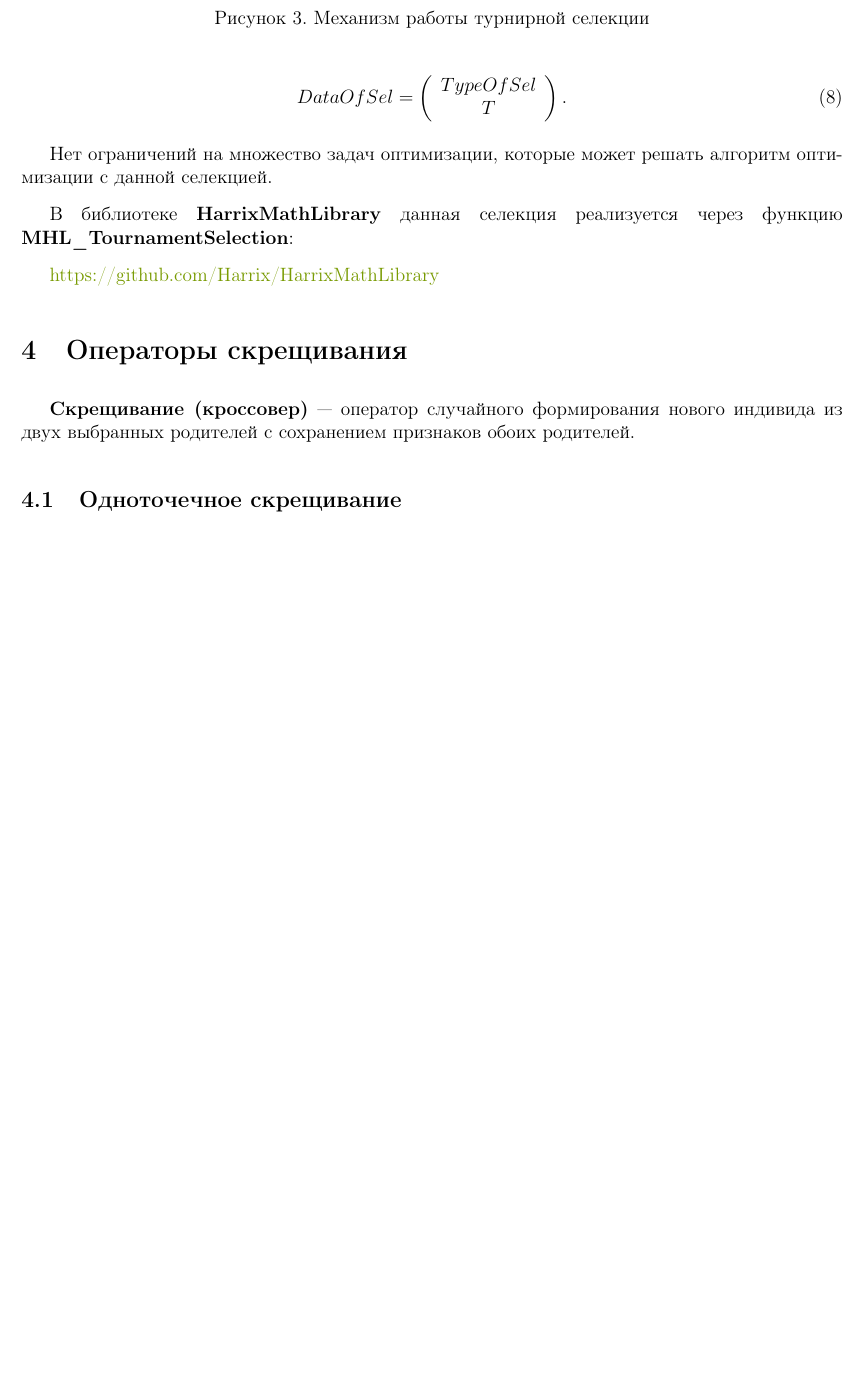
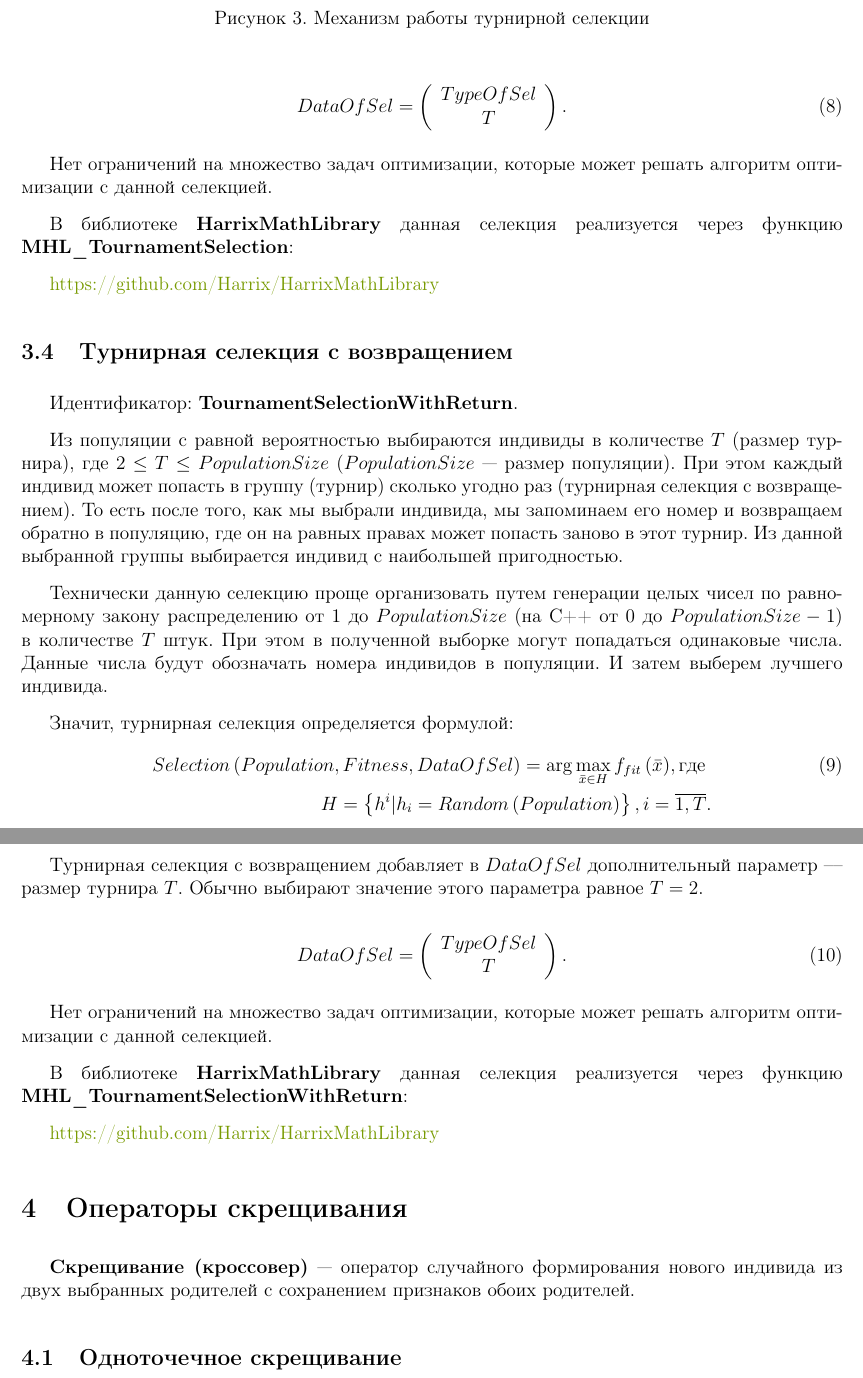
Before and after one commit to Harrix/Harrix-SetOfOperatorsAlgorithms, a LaTeX paper (Source/_HarrixSetOfOperatorsAlgorithms.tex, which reads Source/TournamentSelectionWithReturn.tex): part of page 8 of 16 before the commit and two parts of pages 8 and 9 of 17 after it, the two joined at a grey line, cut so that both start at the same text, the shorter picture padded with empty space. Compiled offline with pdfLaTeX; a LaTeX package or settings file that is missing is left out.

Commit message:
Версия 1.3
* Добавление информации о TournamentSelectionWithReturn.

```diff
--- /dev/null
+++ b/Source/TournamentSelectionWithReturn.tex
@@ -0,0 +1,26 @@
+\subsection{Турнирная селекция с возвращением}\label{SetOfOperatorsAlgorithms:TournamentSelectionWithReturn}
+
+Идентификатор: \textbf{TournamentSelectionWithReturn}.
+
+Из популяции с равной вероятностью выбираются индивиды в количестве $ T $ (размер турнира), где $ 2\leq T\leq PopulationSize $ ($ PopulationSize $ --- размер популяции). При этом каждый индивид может попасть в группу (турнир) сколько угодно раз (турнирная селекция с возвращением). То есть после того, как мы выбрали индивида, мы запоминаем его номер и возвращаем обратно в популяцию, где он на равных правах может попасть заново в этот турнир. Из данной выбранной группы выбирается индивид с наибольшей пригодностью.
+
+Технически данную селекцию проще организовать путем генерации целых чисел по равномерному закону распределению от $ 1 $ до $ PopulationSize $ (на С++ от $ 0 $ до $ PopulationSize-1 $) в количестве $ T $ штук. При этом в полученной выборке могут попадаться одинаковые числа. Данные числа будут обозначать номера индивидов в популяции. И затем выберем лучшего индивида.
+
+Значит, турнирная селекция определяется формулой:
+\begin{align}
+\label{SetOfOperatorsAlgorithms:eq:TournamentSelectionWithReturn}
+Selection\left( Population, Fitness, DataOfSel\right) = \arg{\max_{\bar{x}\in H} {f_{fit}\left( \bar{x}\right) }}, \text{где }\\
+H=\left\lbrace h^i | h_i=Random \left( Population \right) \right\rbrace, i=\overline{1,T}\nonumber.
+\end{align}
+
+Турнирная селекция с возвращением добавляет в $ DataOfSel $ дополнительный параметр --– размер турнира $ T $. Обычно выбирают значение этого параметра равное $ T=2 $.
+
+\begin{equation}
+DataOfSel=\left( \begin{array}{c} TypeOfSel \\ T \end{array} \right).
+\end{equation}
+
+Нет ограничений на множество задач оптимизации, которые может решать алгоритм оптимизации с данной селекцией.
+
+В библиотеке \textbf{HarrixMathLibrary} данная селекция реализуется через функцию \textbf{MHL\_TournamentSelectionWithReturn}:
+
+\href{https://github.com/Harrix/HarrixMathLibrary}{https://github.com/Harrix/HarrixMathLibrary}
--- a/Source/_HarrixSetOfOperatorsAlgorithms.tex
+++ b/Source/_HarrixSetOfOperatorsAlgorithms.tex
@@ -3,7 +3,7 @@
 \input{packages}
 \input{styles}
 
-\title{Описание множества операторов для алгоритмов оптимизации. v. 1.2}
+\title{Описание множества операторов для алгоритмов оптимизации. v. 1.3}
 \author{А.\,Б. Сергиенко}
 \date{\today}
 
```
Also changed, not shown: Source/TournamentSelection.tex (+2 -3 lines), CHANGELOG.md, _HarrixSetOfOperatorsAlgorithms.pdf, Source/_HarrixSetOfOperatorsAlgorithms.tex (1 more changed lines).
